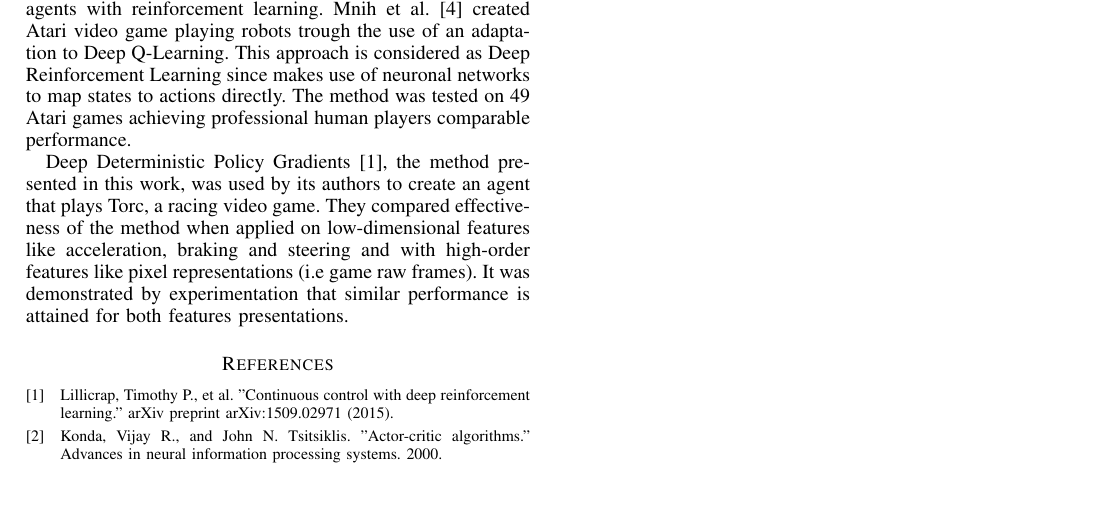
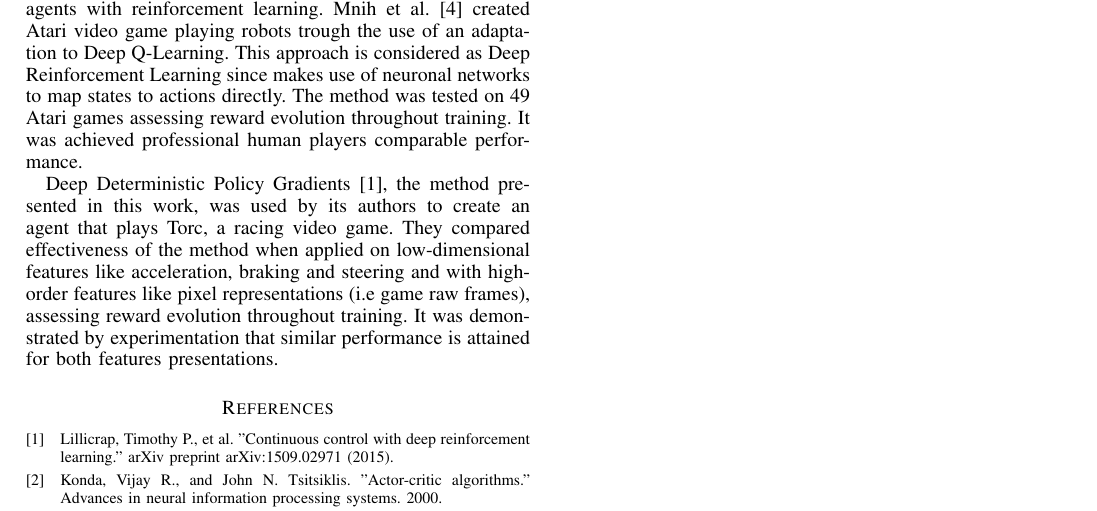
Before and after one commit to roj4s/balloma_reinforcement_learning, a LaTeX paper (proposal/report_template.tex): part of page 4 of 4, cut so that both start at the same text. Compiled offline with pdfLaTeX.

Commit message:
Metric on Bechmark Model section

```diff
--- a/proposal/report_template.tex
+++ b/proposal/report_template.tex
@@ -164,11 +164,9 @@ Training follows an episodic process similar to Q-Learning. In each episode a se
 
 	  \section{Benchmark Model}
 
-	  Previous researches have addressed video game playing agents with reinforcement learning. Mnih et al.  \cite{replay_buffer_2015} created Atari video game playing robots trough the use of an adaptation to Deep Q-Learning. This approach is considered as Deep Reinforcement Learning since makes use of neuronal networks to map states to actions directly. The method was tested on 49 Atari games achieving professional human players comparable performance.
+	  Previous researches have addressed video game playing agents with reinforcement learning. Mnih et al.  \cite{replay_buffer_2015} created Atari video game playing robots trough the use of an adaptation to Deep Q-Learning. This approach is considered as Deep Reinforcement Learning since makes use of neuronal networks to map states to actions directly. The method was tested on 49 Atari games assessing reward evolution throughout training. It was achieved professional human players comparable performance.
 
-	  Deep Deterministic Policy Gradients \cite{ddpg_2015}, the method presented in this work, was used by its authors to create an agent that plays Torc, a racing video game. They compared effectiveness of the method when applied on low-dimensional features like acceleration, braking and steering and with high-order features like pixel representations (i.e game raw frames). It was demonstrated by experimentation that similar performance is attained for both features presentations.
-
-
+	  Deep Deterministic Policy Gradients \cite{ddpg_2015}, the method presented in this work, was used by its authors to create an agent that plays Torc, a racing video game. They compared effectiveness of the method when applied on low-dimensional features like acceleration, braking and steering and with high-order features like pixel representations (i.e game raw frames), assessing reward evolution throughout training. It was demonstrated by experimentation that similar performance is attained for both features presentations.
 
 
 \begin{thebibliography}{1}
```
Also changed, not shown: proposal/capstone_proposal.pdf, proposal/report_template.pdf (deleted), 3 other files.
